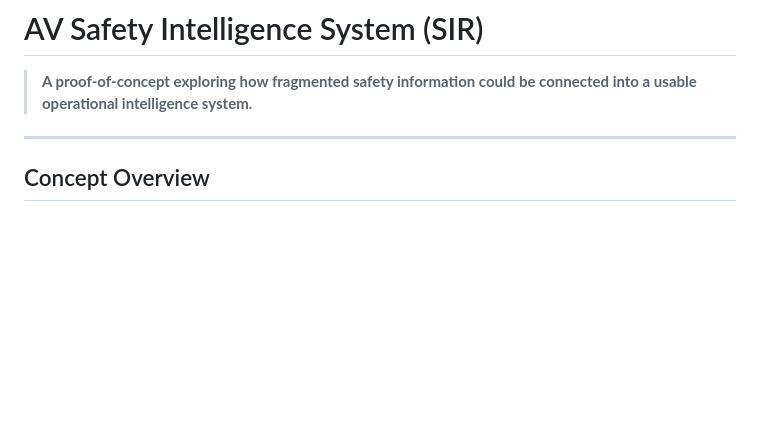
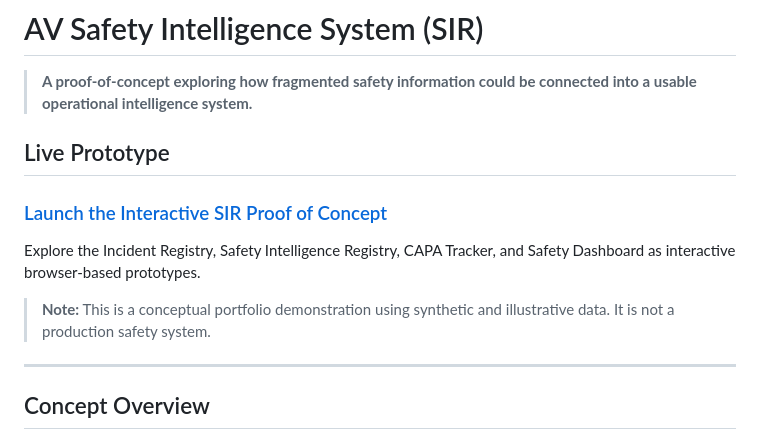
Before and after one commit to sorianic/AV-Safety-Intelligence-System, a Markdown page: README.md, the part around the change. Rendered like a GitHub page; blank space fills up the shorter version.

Commit message:
Add live SIR prototype link
Added a section for the live prototype with a link to the interactive proof of concept.

```diff
--- a/README.md
+++ b/README.md
@@ -2,6 +2,13 @@
 
 > **A proof-of-concept exploring how fragmented safety information could be connected into a usable operational intelligence system.**
 
+## Live Prototype
+
+### [Launch the Interactive SIR Proof of Concept](https://sorianic.github.io/AV-Safety-Intelligence-System/)
+
+Explore the Incident Registry, Safety Intelligence Registry, CAPA Tracker, and Safety Dashboard as interactive browser-based prototypes.
+
+> **Note:** This is a conceptual portfolio demonstration using synthetic and illustrative data. It is not a production safety system.
 ---
 
 ## Concept Overview
```
